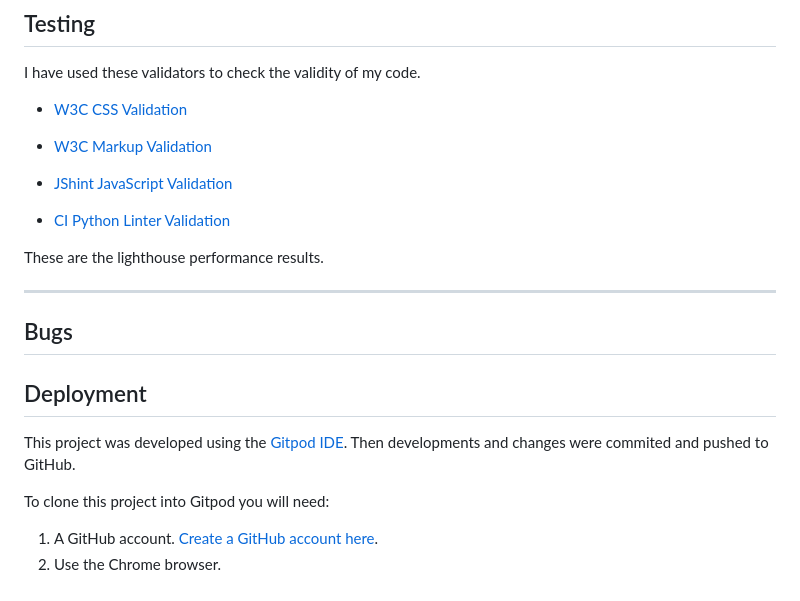
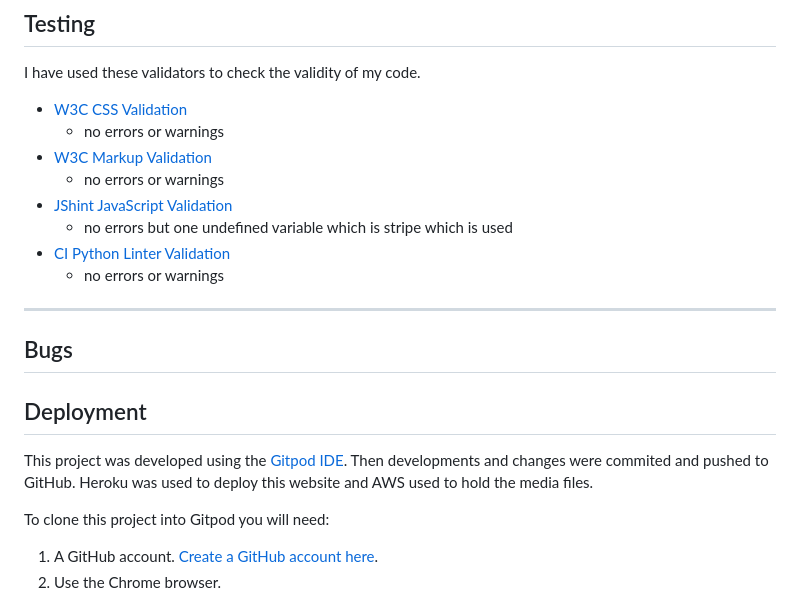
Before and after one commit to Seanl80/natural_soap_company_v1, a Markdown page: README.md, the part around the change printed below. GitHub-like rendering.

Commit message:
AWS added to deployment

```diff
--- a/README.md
+++ b/README.md
@@ -143,17 +143,13 @@ As a user of this website, I want:
 I have used these validators to check the validity of my code.
 
 - [W3C CSS Validation](https://jigsaw.w3.org/css-validator/)
-
+    - no errors or warnings
 - [W3C Markup Validation](https://validator.w3.org/)
-
+    - no errors or warnings
 - [JShint JavaScript Validation](https://jshint.com/)
-
-
+    - no errors but one undefined variable which is stripe which is used
 - [CI Python Linter Validation](https://pep8ci.herokuapp.com/)
-
-
-These are the lighthouse performance results.
-
+    - no errors or warnings
 
 
 ---
@@ -164,7 +160,7 @@ These are the lighthouse performance results.
 
 ## Deployment
 
-This project was developed using the [Gitpod IDE](https://https://gitpod.io/). Then developments and changes were commited and pushed to GitHub.
+This project was developed using the [Gitpod IDE](https://https://gitpod.io/). Then developments and changes were commited and pushed to GitHub. Heroku was used to deploy this website and AWS used to hold the media files.
 
 
 To clone this project into Gitpod you will need:
```
Also changed, not shown: other parts of README.md (+90 -16 lines).
